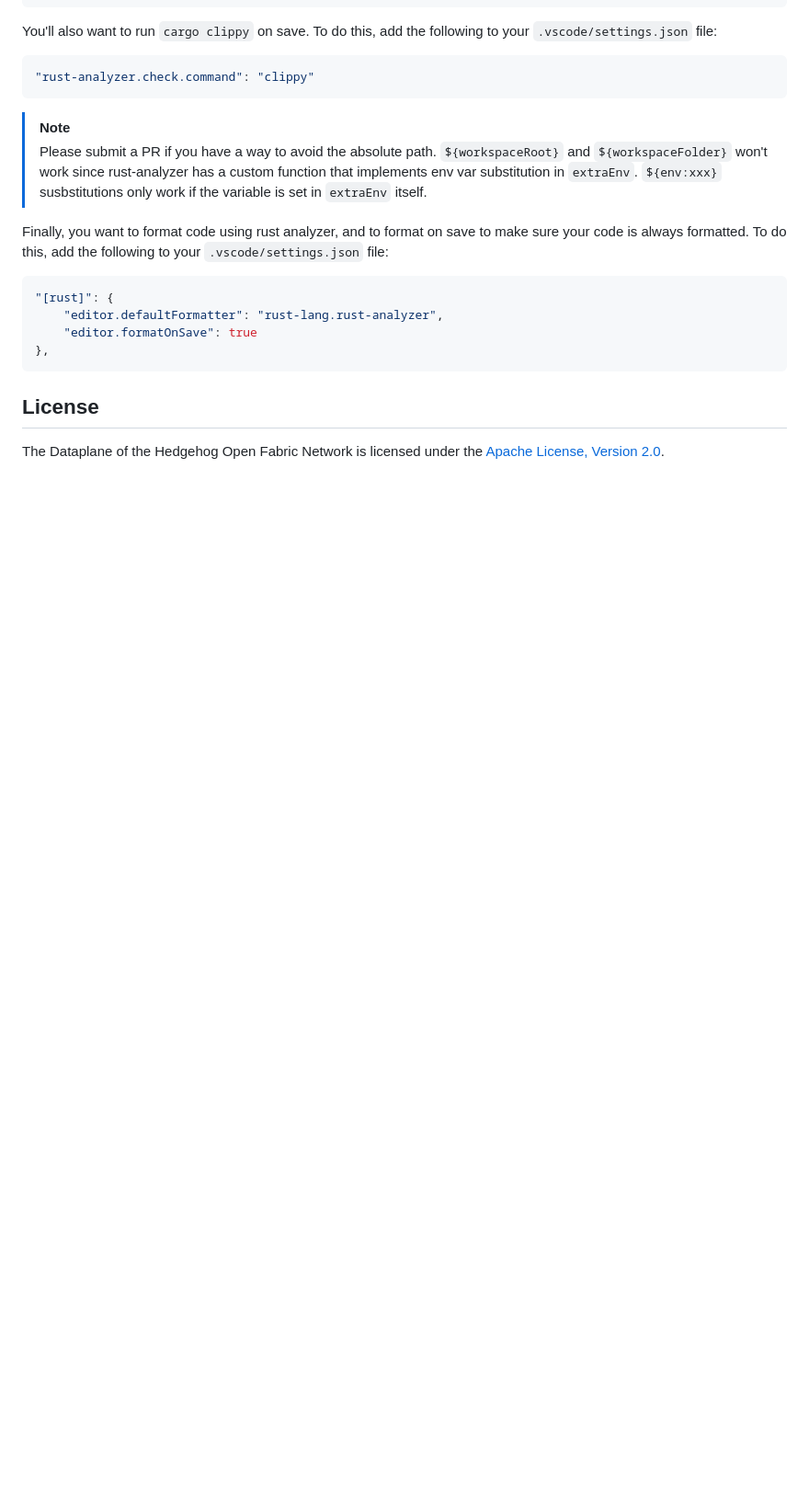
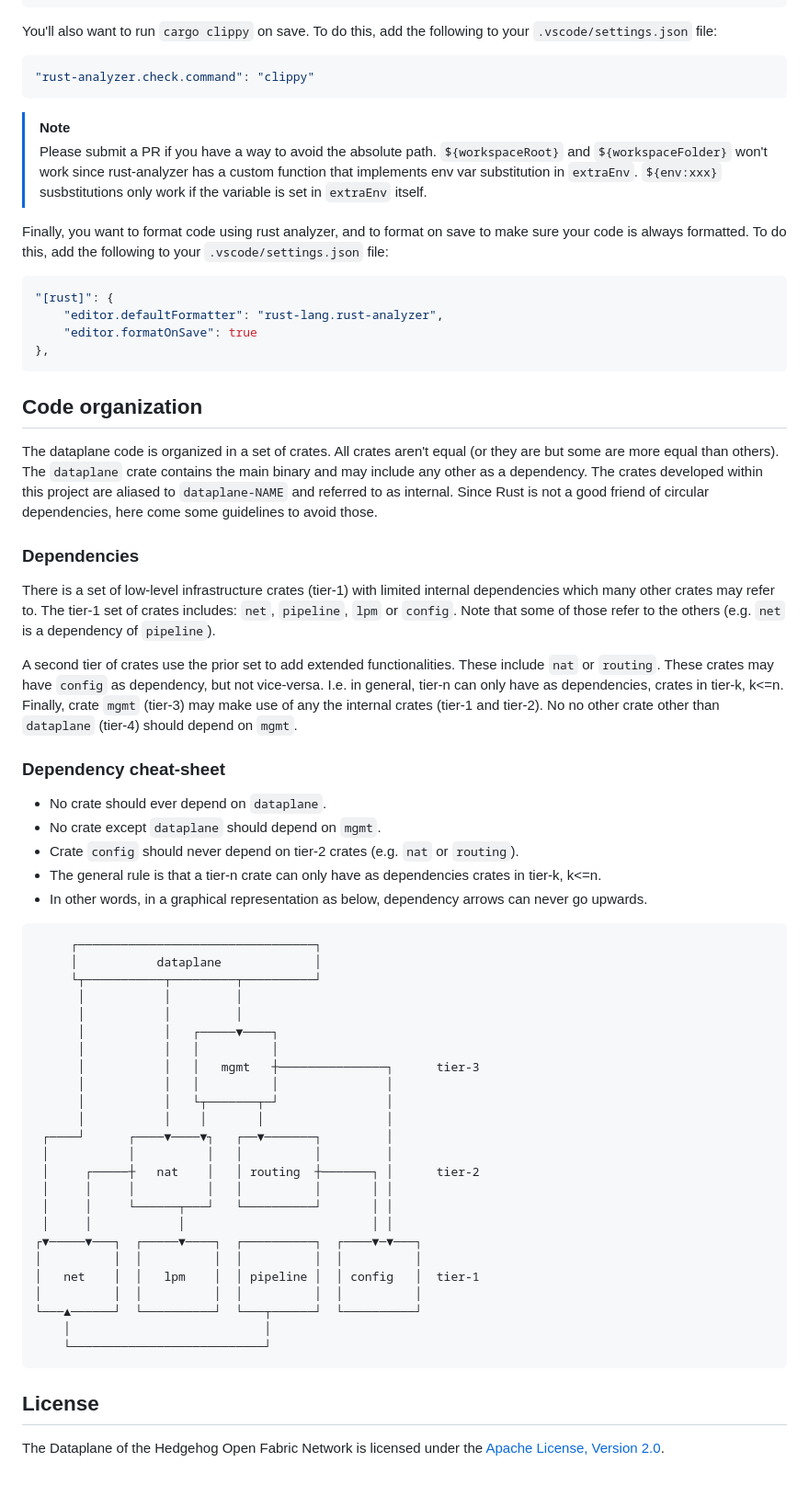
Before and after one commit to qmonnet/dataplane, a Markdown page: README.md, the part around the change. Shown: that part at 92% size. Drawn GitHub-style; blank space fills up the shorter version.

Commit message:
chore: update README.md
Signed-off-by: Fredi Raspall <fredi@githedgehog.com>

````diff
--- a/README.md
+++ b/README.md
@@ -169,6 +169,61 @@ To do this, add the following to your `.vscode/settings.json` file:
     "editor.formatOnSave": true
 },
 ```
+
+## Code organization
+
+The dataplane code is organized in a set of crates. All crates aren't equal (or they are but some are more equal than others).
+The `dataplane` crate contains the main binary and may include any other as a dependency. The crates developed within this project
+are aliased to `dataplane-NAME` and referred to as internal. Since Rust is not a good friend of circular dependencies, here come some guidelines to avoid those.
+
+### Dependencies
+
+There is a set of low-level infrastructure crates (tier-1) with limited internal dependencies which many other crates may refer to.
+The tier-1 set of crates includes: `net`, `pipeline`, `lpm` or `config`. Note that some of those refer to the others (e.g. `net` is a dependency of `pipeline`).
+
+A second tier of crates use the prior set to add extended functionalities. These include `nat` or `routing`. These crates may have `config` as
+dependency, but not vice-versa. I.e. in general, tier-n can only have as  dependencies, crates in tier-k, k<=n.
+Finally, crate `mgmt` (tier-3) may make use of any the internal crates (tier-1 and tier-2). No  no other crate other than `dataplane` (tier-4) should
+depend on `mgmt`.
+
+### Dependency cheat-sheet
+ * No crate should ever depend on `dataplane`.
+ * No crate except `dataplane` should depend on `mgmt`.
+ * Crate `config` should never depend on tier-2 crates (e.g. `nat` or `routing`).
+ * The general rule is that a tier-n crate can only have as dependencies crates in tier-k, k<=n.
+ * In other words, in a graphical representation as below, dependency arrows can never go upwards.
+
+
+```
+     ┌─────────────────────────────────┐
+     │           dataplane             │
+     └┬───────────┬─────────┬──────────┘
+      │           │         │
+      │           │         │
+      │           │   ┌─────▼────┐
+      │           │   │          │
+      │           │   │   mgmt   ┼───────────────┐      tier-3
+      │           │   │          │               │
+      │           │   └┬───────┬─┘               │
+      │           │    │       │                 │
+ ┌────┘      ┌────▼────▼┐   ┌──▼───────┐         │
+ │           │          │   │          │         │
+ │     ┌─────┼   nat    │   │ routing  ┼───────┐ │      tier-2
+ │     │     │          │   │          │       │ │
+ │     │     └──────┬───┘   └──────────┘       │ │
+ │     │            │                          │ │
+┌▼─────▼───┐  ┌─────▼────┐  ┌──────────┐  ┌────▼─▼───┐
+│          │  │          │  │          │  │          │
+│   net    │  │   lpm    │  │ pipeline │  │ config   │  tier-1
+│          │  │          │  │          │  │          │
+└───▲──────┘  └──────────┘  └───┬──────┘  └──────────┘
+    │                           │
+    └───────────────────────────┘
+```
+
+
+
+
 ## License
 
 The Dataplane of the Hedgehog Open Fabric Network is licensed under the
````
